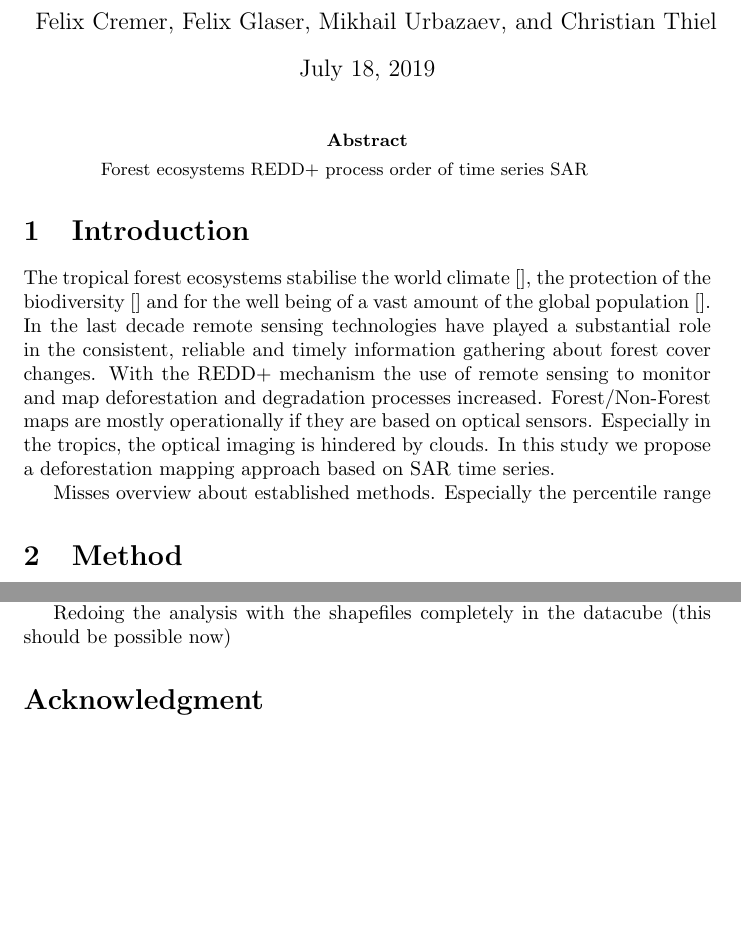
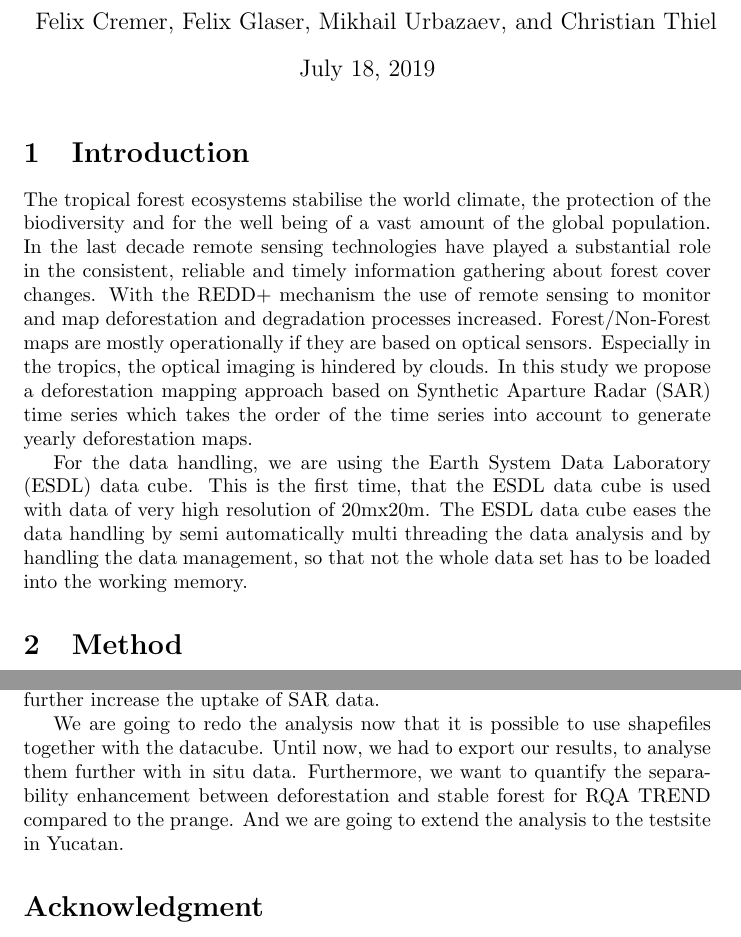
Before and after one commit to felixcremer/esdl_sentinel, a LaTeX document (report/esdl_s1_report.tex): two parts of pages 1 and 7 of 7, joined at a grey line, cut so that both start at the same text, the shorter picture padded with empty space. Compiled offline with pdfLaTeX.

Commit message:
Tidy up report and add intro part about ESDL

```diff
--- a/report/esdl_s1_report.tex
+++ b/report/esdl_s1_report.tex
@@ -66,19 +66,11 @@
 \begin{document}
 \maketitle
 %\tableofcontents
-\begin{abstract}
-  Forest ecosystems
-  REDD+ process
-  order of time series
-  SAR
 
-%Keywords:Recurrence, SAR, time series, remote sensing
-%
-\end{abstract}
 \section{Introduction}
-The tropical forest ecosystems stabilise the world climate\cite{},
-the protection of the biodiversity \cite{} and
-for the well being of a vast amount of the global population\cite{}.
+The tropical forest ecosystems stabilise the world climate,
+the protection of the biodiversity and
+for the well being of a vast amount of the global population.
 In the last decade remote sensing technologies have
 played a substantial role in the consistent,
 reliable and timely information gathering about forest cover changes.
@@ -87,11 +79,13 @@ and map deforestation and degradation processes increased.
 Forest/Non-Forest maps are mostly operationally
 if they are based on optical sensors. Especially in the tropics,
 the optical imaging is hindered by clouds.
-In this study we  propose a deforestation mapping approach based on SAR time
-series.
+In this study we  propose a deforestation mapping approach based on Synthetic Aparture Radar (SAR) time
+series which takes the order of the time series into account to generate yearly deforestation maps.
 
-Misses overview about established methods.
-Especially the percentile range
+For the data handling, we are using the Earth System Data Laboratory (ESDL) data cube.
+This is the first time, that the ESDL data cube is used with data of very high resolution of 20mx20m.
+The ESDL data cube eases the data handling by semi automatically multi threading the data analysis and by handling the data management,
+so that not the whole data set has to be loaded into the working memory.
 
 \section{Method}
 
@@ -269,10 +271,13 @@ Due to issues in the geolocation of the ESDL data cubes for this high resolution
 We are going to tidy up the ESDL data cube generation scripts and are publishing them as an standalone python package.
 Building on this, we want to integrate the ESDL data cube generation into pyroSAR,
 so that the user has an easy access point to use Sentinel-1 data in the ESDL infrastracture.
+This is especially relevant in the discussion about analysis ready data, which will further increase the uptake of SAR data.
 
-We are going to redo the analysis
 
-Redoing the analysis with the shapefiles completely in the datacube (this should be possible now)
+We are going to redo the analysis now that it is possible to use shapefiles together with the datacube.
+Until now, we had to export our results, to analyse them further with in situ data.
+Furthermore, we want to quantify the separability enhancement between deforestation and stable forest for RQA TREND compared to the prange.
+And we are going to extend the analysis to the testsite in Yucatan.
 
 
 
```
Also changed, not shown: report/esdl_s1_report.pdf, report/esdl_s1_report.tex (12 more changed lines).
